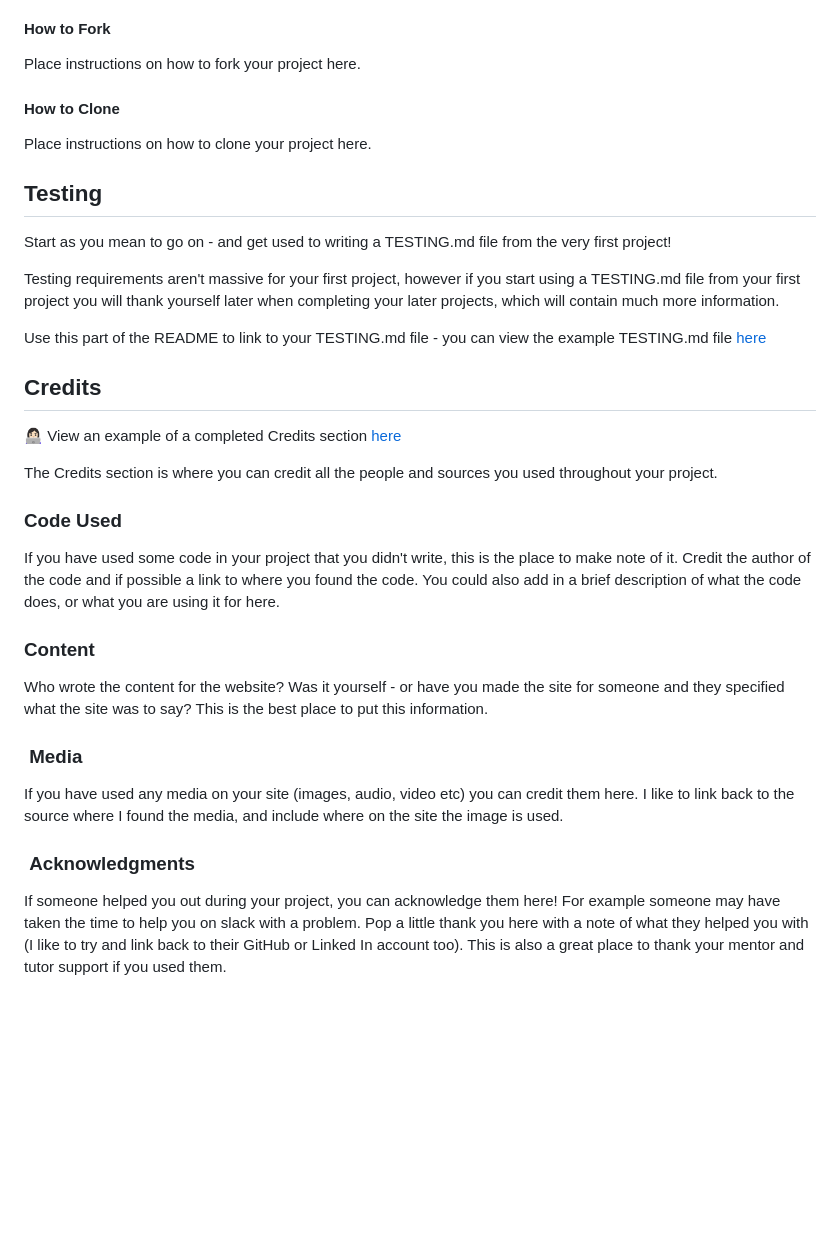
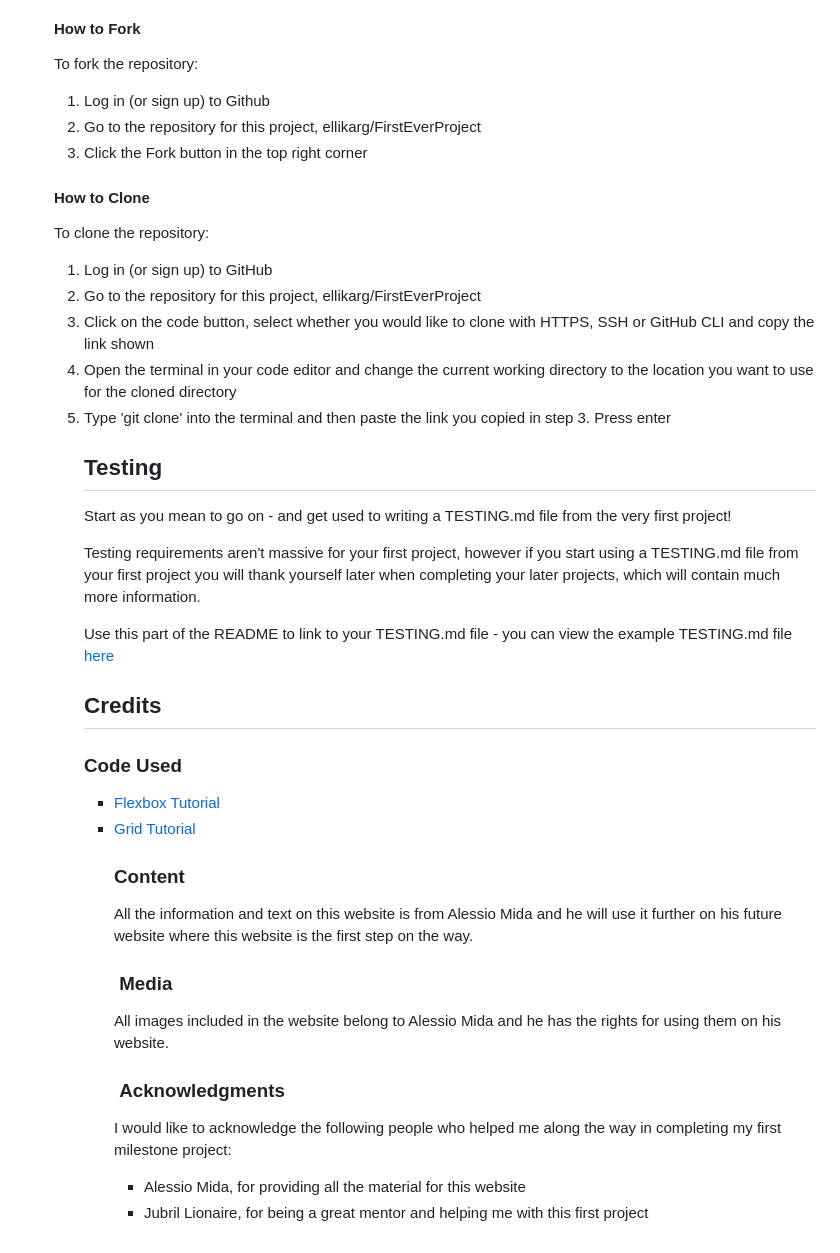
Before and after one commit to ellikarg/firsteverproject, a Markdown page: alessiomida_readme.md, the part around the change printed below. Drawn GitHub-style; blank space fills up the shorter version.

```diff
--- a/alessiomida_readme.md
+++ b/alessiomida_readme.md
@@ -173,10 +188,22 @@ l development section gives instructions on how someone else could make a copy o
 #### How to Fork
 
-Place instructions on how to fork your project here.
+To fork the repository:
+<ol>
+ <li>Log in (or sign up) to Github</li>
+ <li>Go to the repository for this project, ellikarg/FirstEverProject</li>
+ <li>Click the Fork button in the top right corner</li>
+</ol>
 
 #### How to Clone
 
-Place instructions on how to clone your project here.
+To clone the repository:
+<ol>
+ <li>Log in (or sign up) to GitHub</li>
+ <li>Go to the repository for this project, ellikarg/FirstEverProject</li>
+ <li>Click on the code button, select whether you would like to clone with HTTPS, SSH or GitHub CLI and copy the link shown</li>
+ <li>Open the terminal in your code editor and change the current working directory to the location you want to use for the cloned directory</li>
+ <li>Type 'git clone' into the terminal and then paste the link you copied in step 3. Press enter</li>
+
 
 ## Testing
 
@@ -186,24 +213,26 @@ Testing requirements aren't massive for your first project, however if you start
 
 Use this part of the README to link to your TESTING.md file - you can view the example TESTING.md file [here](milestone1-testing.md)
 
+
 ## Credits
-
-👩🏻‍💻 View an example of a completed Credits section [here](https://github.com/kera-cudmore/BookWorm#Credits)
-
-The Credits section is where you can credit all the people and sources you used throughout your project.
 
 ### Code Used
 
-If you have used some code in your project that you didn't write, this is the place to make note of it. Credit the author of the code and if possible a link to where you found the code. You could also add in a brief description of what the code does, or what you are using it for here.
+<ul>
+ <li><a href="https://www.youtube.com/playlist?list=PL4cUxeGkcC9i3FXJSUfmsNOx8E7u6UuhG" target="_blank">Flexbox Tutorial</a></li>
+ <li><a href="https://www.youtube.com/playlist?list=PL4cUxeGkcC9itC4TxYMzFCfveyutyPOCY" target="_blank">Grid Tutorial</a></li>
 
 ### Content
 
-Who wrote the content for the website? Was it yourself - or have you made the site for someone and they specified what the site was to say? This is the best place to put this information.
+All the information and text on this website is from Alessio Mida and he will use it further on his future website where this website is the first step on the way.
 
 ###  Media
 
-If you have used any media on your site (images, audio, video etc) you can credit them here. I like to link back to the source where I found the media, and include where on the site the image is used.
+All images included in the website belong to Alessio Mida and he has the rights for using them on his website.
 
 ###  Acknowledgments
-
-If someone helped you out during your project, you can acknowledge them here! For example someone may have taken the time to help you on slack with a problem. Pop a little thank you here with a note of what they helped you with (I like to try and link back to their GitHub or Linked In account too). This is also a great place to thank your mentor and tutor support if you used them.
+I would like to acknowledge the following people who helped me along the way in completing my first milestone project:
+<ul>
+ <li>Alessio Mida, for providing all the material for this website</li>
+ <li>Jubril Lionaire, for being a great mentor and helping me with this first project</li>
+ </ul>
```
Also changed, not shown: other parts of alessiomida_readme.md (+34 -19 lines).
